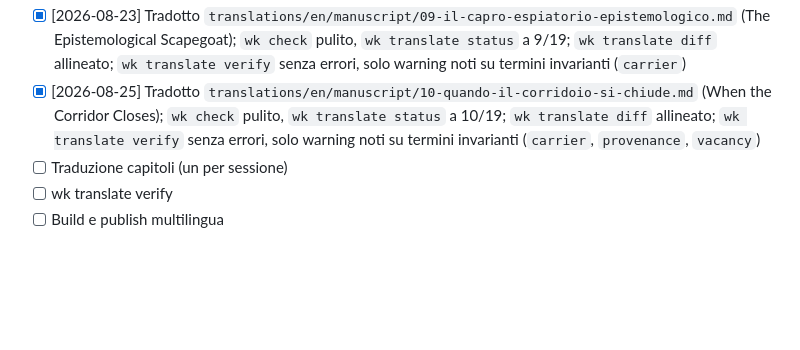
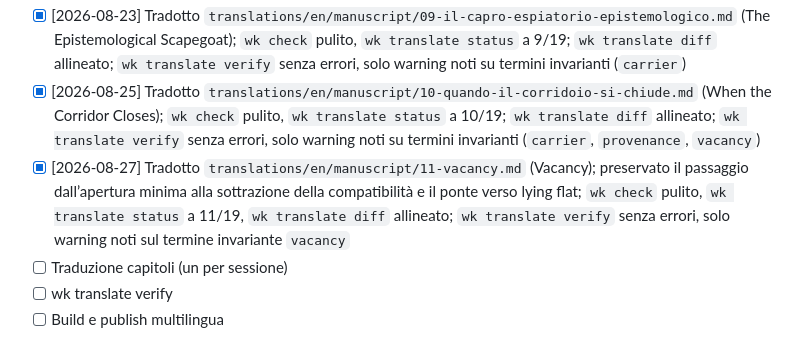
Before and after one commit to josephusm/the-authorized-corridor, a Markdown page: doc/plan.md, the part around the change. Drawn GitHub-style; blank space fills up the shorter version.

Commit message:
Translate vacancy into English

```diff
--- a/doc/plan.md
+++ b/doc/plan.md
@@ -126,6 +126,7 @@
 - [x] [2026-08-21] Tradotto `translations/en/manuscript/08-cattura-prima-della-formulazione.md` (Capture Before Formulation); `wk check` pulito, `wk translate status` a 8/19; `wk translate diff` allineato; `wk translate verify` senza errori, solo warning noti su termini invarianti/falsi positivi (`verifica` dentro `verification`)
 - [x] [2026-08-23] Tradotto `translations/en/manuscript/09-il-capro-espiatorio-epistemologico.md` (The Epistemological Scapegoat); `wk check` pulito, `wk translate status` a 9/19; `wk translate diff` allineato; `wk translate verify` senza errori, solo warning noti su termini invarianti (`carrier`)
 - [x] [2026-08-25] Tradotto `translations/en/manuscript/10-quando-il-corridoio-si-chiude.md` (When the Corridor Closes); `wk check` pulito, `wk translate status` a 10/19; `wk translate diff` allineato; `wk translate verify` senza errori, solo warning noti su termini invarianti (`carrier`, `provenance`, `vacancy`)
+- [x] [2026-08-27] Tradotto `translations/en/manuscript/11-vacancy.md` (Vacancy); preservato il passaggio dall’apertura minima alla sottrazione della compatibilità e il ponte verso lying flat; `wk check` pulito, `wk translate status` a 11/19, `wk translate diff` allineato; `wk translate verify` senza errori, solo warning noti sul termine invariante `vacancy`
 - [ ] Traduzione capitoli (un per sessione)
 - [ ] wk translate verify
 - [ ] Build e publish multilingua
```
Also changed, not shown: 1 other file.
